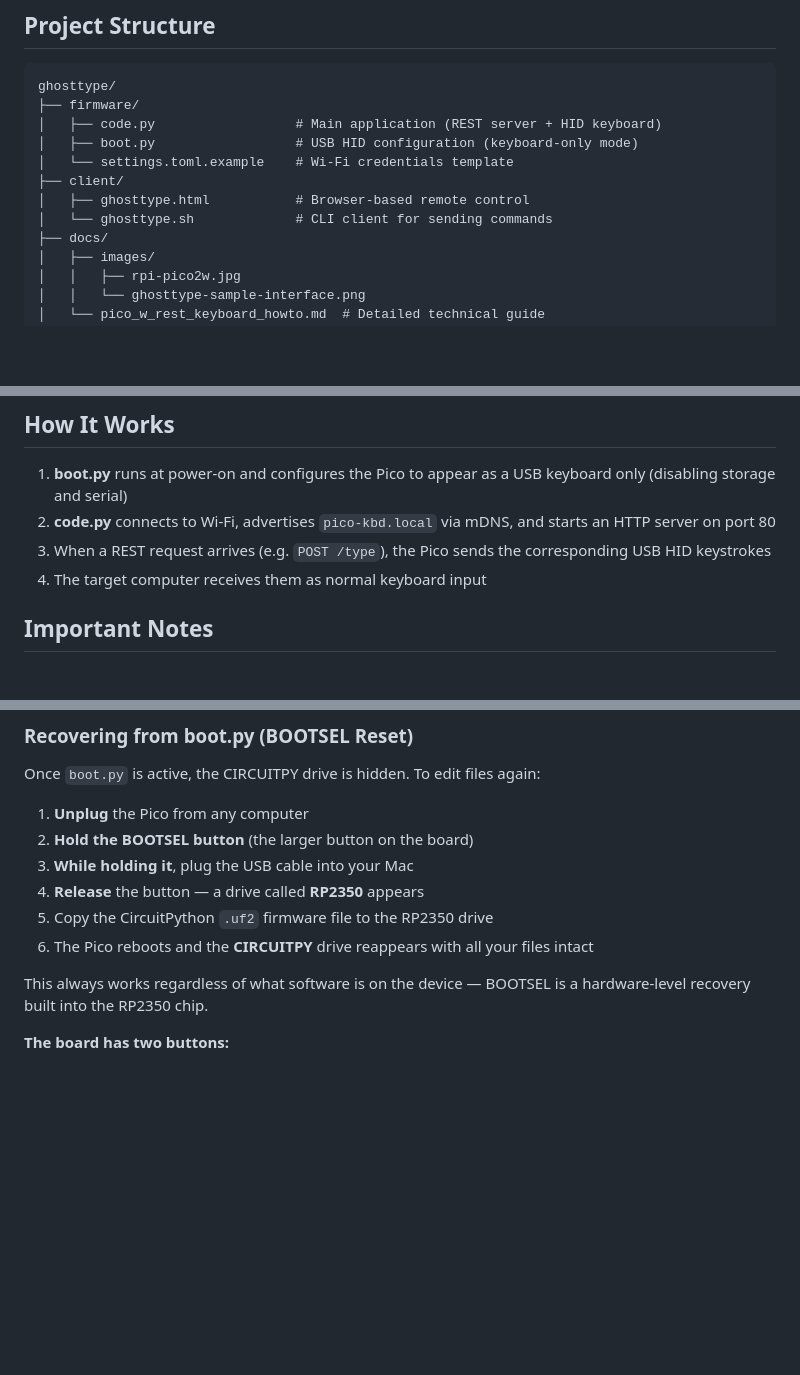
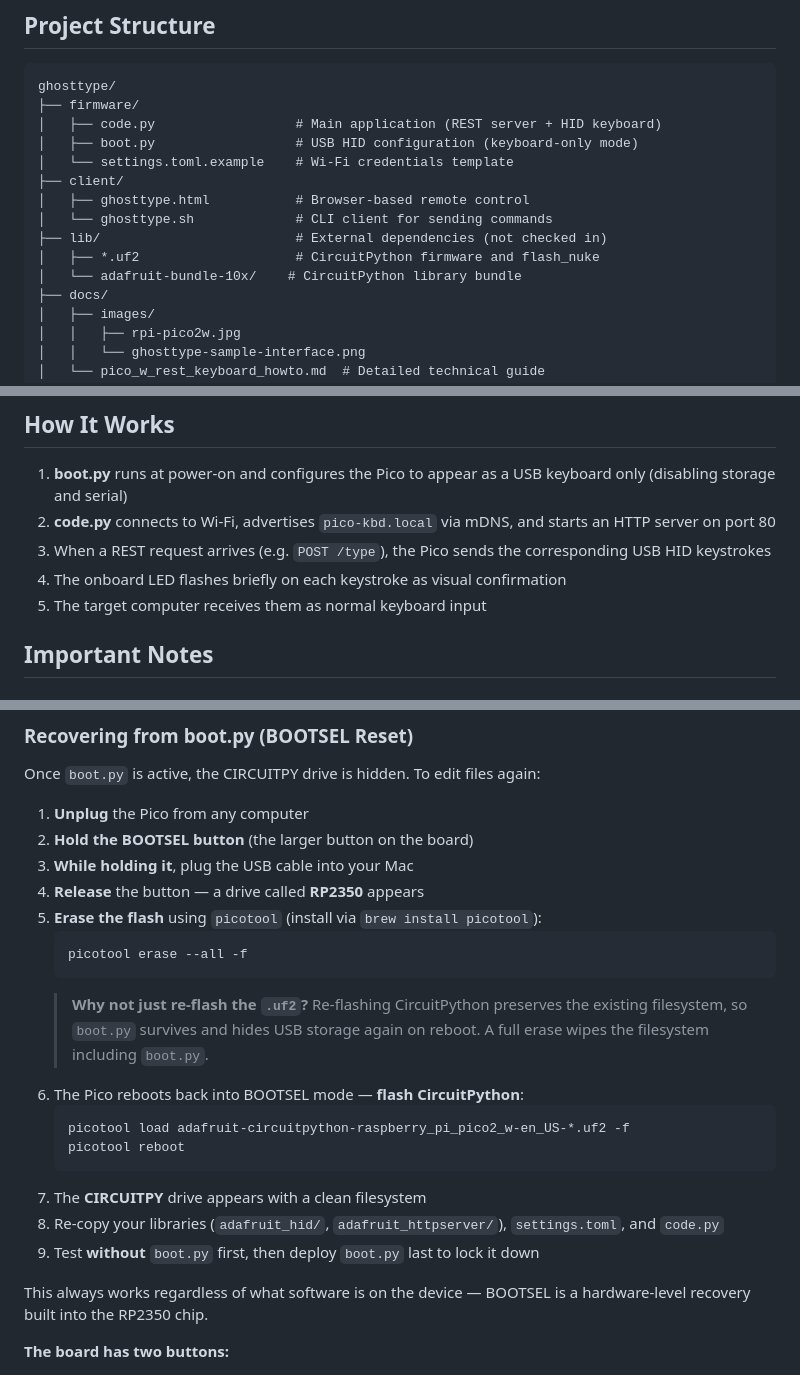
Before and after one commit to gopikori/ghosttype, a Markdown page: README.md, 3 parts joined by grey strips. GitHub-like rendering; blank space fills up the shorter version.

Commit message:
Update README with LED feature, fix BOOTSEL recovery steps
- Add LED flash visual feedback to How It Works section
- Fix recovery procedure: document picotool erase workflow since
  re-flashing CircuitPython alone preserves boot.py on filesystem
- Add lib/ directory to project structure

Co-Authored-By: Claude Opus 4.6 (1M context) <noreply@anthropic.com>

````diff
--- a/README.md
+++ b/README.md
@@ -187,6 +187,9 @@ ghosttype/
 ├── client/
 │   ├── ghosttype.html           # Browser-based remote control
 │   └── ghosttype.sh             # CLI client for sending commands
+├── lib/                         # External dependencies (not checked in)
+│   ├── *.uf2                    # CircuitPython firmware and flash_nuke
+│   └── adafruit-bundle-10x/    # CircuitPython library bundle
 ├── docs/
 │   ├── images/
 │   │   ├── rpi-pico2w.jpg
@@ -201,7 +204,8 @@ ghosttype/
 1. **boot.py** runs at power-on and configures the Pico to appear as a USB keyboard only (disabling storage and serial)
 2. **code.py** connects to Wi-Fi, advertises `pico-kbd.local` via mDNS, and starts an HTTP server on port 80
 3. When a REST request arrives (e.g. `POST /type`), the Pico sends the corresponding USB HID keystrokes
-4. The target computer receives them as normal keyboard input
+4. The onboard LED flashes briefly on each keystroke as visual confirmation
+5. The target computer receives them as normal keyboard input
 
 ## Important Notes
 
@@ -231,8 +235,19 @@ Once `boot.py` is active, the CIRCUITPY drive is hidden. To edit files again:
 2. **Hold the BOOTSEL button** (the larger button on the board)
 3. **While holding it**, plug the USB cable into your Mac
 4. **Release** the button — a drive called **RP2350** appears
-5. Copy the CircuitPython `.uf2` firmware file to the RP2350 drive
-6. The Pico reboots and the **CIRCUITPY** drive reappears with all your files intact
+5. **Erase the flash** using `picotool` (install via `brew install picotool`):
+   ```bash
+   picotool erase --all -f
+   ```
+   > **Why not just re-flash the `.uf2`?** Re-flashing CircuitPython preserves the existing filesystem, so `boot.py` survives and hides USB storage again on reboot. A full erase wipes the filesystem including `boot.py`.
+6. The Pico reboots back into BOOTSEL mode — **flash CircuitPython**:
+   ```bash
+   picotool load adafruit-circuitpython-raspberry_pi_pico2_w-en_US-*.uf2 -f
+   picotool reboot
+   ```
+7. The **CIRCUITPY** drive appears with a clean filesystem
+8. Re-copy your libraries (`adafruit_hid/`, `adafruit_httpserver/`), `settings.toml`, and `code.py`
+9. Test **without** `boot.py` first, then deploy `boot.py` last to lock it down
 
 This always works regardless of what software is on the device — BOOTSEL is a hardware-level recovery built into the RP2350 chip.
 
````
